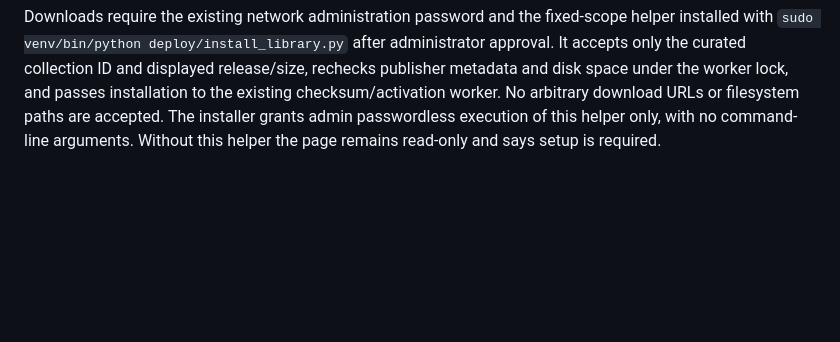
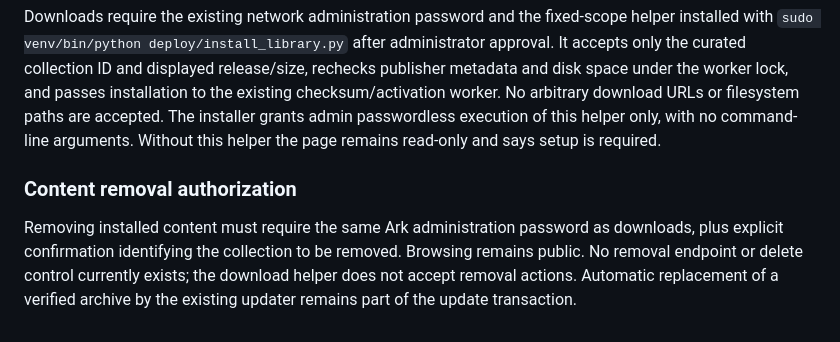
Before and after one commit to DavJenkins/pharos, a Markdown page: docs/20-Administration/PlannedIntegrations.md, the part around the change. GitHub-like rendering; blank space fills up the shorter version.

Commit message:
Require administrator authentication for future content removal

```diff
--- a/docs/20-Administration/PlannedIntegrations.md
+++ b/docs/20-Administration/PlannedIntegrations.md
@@ -18,3 +18,7 @@ Requested on October 22, 2026: keep the landing page focused on verified local c
 The local `/library.html` page now lists installed assets, pending archives, free storage and full updater activity. The curated publisher check offers English Project Gutenberg release/size metadata. OpenStreetMap and USA.gov remain clearly marked references, not installed collections. OSM region/package/reader selection is still planned.
 
 Downloads require the existing network administration password and the fixed-scope helper installed with `sudo venv/bin/python deploy/install_library.py` after administrator approval. It accepts only the curated collection ID and displayed release/size, rechecks publisher metadata and disk space under the worker lock, and passes installation to the existing checksum/activation worker. No arbitrary download URLs or filesystem paths are accepted. The installer grants admin passwordless execution of this helper only, with no command-line arguments. Without this helper the page remains read-only and says setup is required.
+
+### Content removal authorization
+
+Removing installed content must require the same Ark administration password as downloads, plus explicit confirmation identifying the collection to be removed. Browsing remains public. No removal endpoint or delete control currently exists; the download helper does not accept removal actions. Automatic replacement of a verified archive by the existing updater remains part of the update transaction.
```
